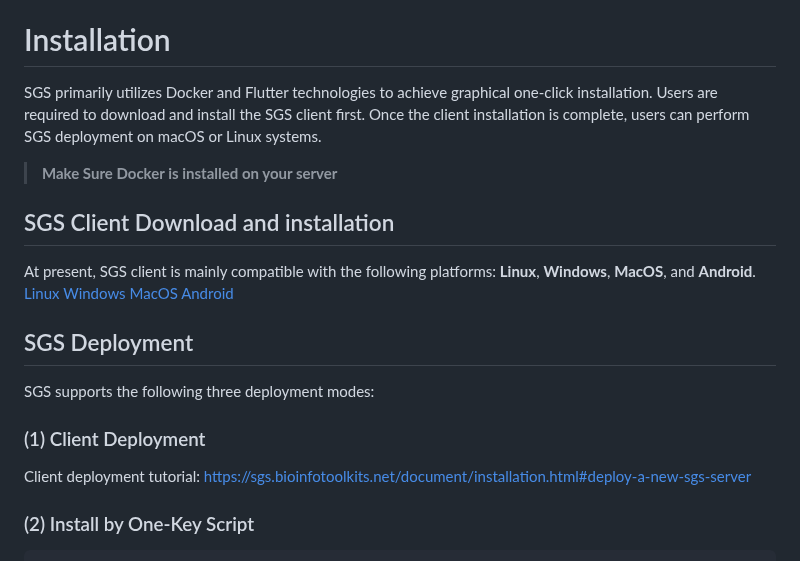
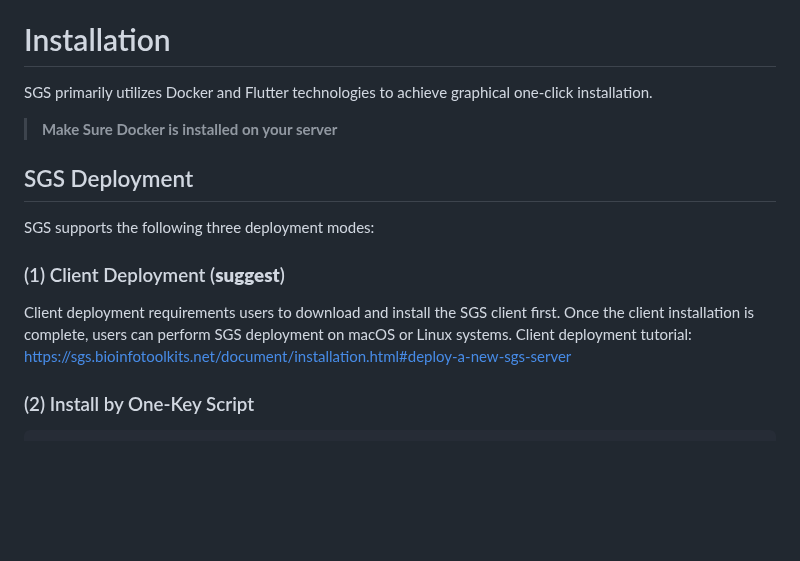
Before and after one commit to fanglu0411/sgs, a Markdown page: README.md, the part around the change. Drawn GitHub-style; blank space fills up the shorter version.

```diff
--- a/README.md
+++ b/README.md
@@ -16,20 +16,14 @@ The github of SgsAnnData can be access by the following links:
 
 
 # Installation
-SGS primarily utilizes Docker and Flutter technologies to achieve graphical one-click installation. Users are required to download and install the SGS client first. Once the client installation is complete, users can perform SGS deployment on macOS or Linux systems.
+SGS primarily utilizes Docker and Flutter technologies to achieve graphical one-click installation.
 
 > **Make Sure Docker is installed on your server**
 
-## SGS Client Download and installation
-At present, SGS client is mainly compatible with the following platforms: **Linux**, **Windows**, **MacOS**, and **Android**.
-[Linux](https://xxxx/xxx/)
-[Windows](https://xxxx/xxx/)
-[MacOS](https://xxxx/xxx/)
-[Android](https://xxxx/xxx/)
-
 ## SGS Deployment
 SGS supports the following three deployment modes:
-### (1) Client Deployment
+### (1) Client Deployment (**suggest**)
+Client deployment requirements users  to download and install the SGS client first. Once the client installation is complete, users can perform SGS deployment on macOS or Linux systems.
 Client deployment tutorial: https://sgs.bioinfotoolkits.net/document/installation.html#deploy-a-new-sgs-server
 
 ### (2) Install by One-Key Script
```
